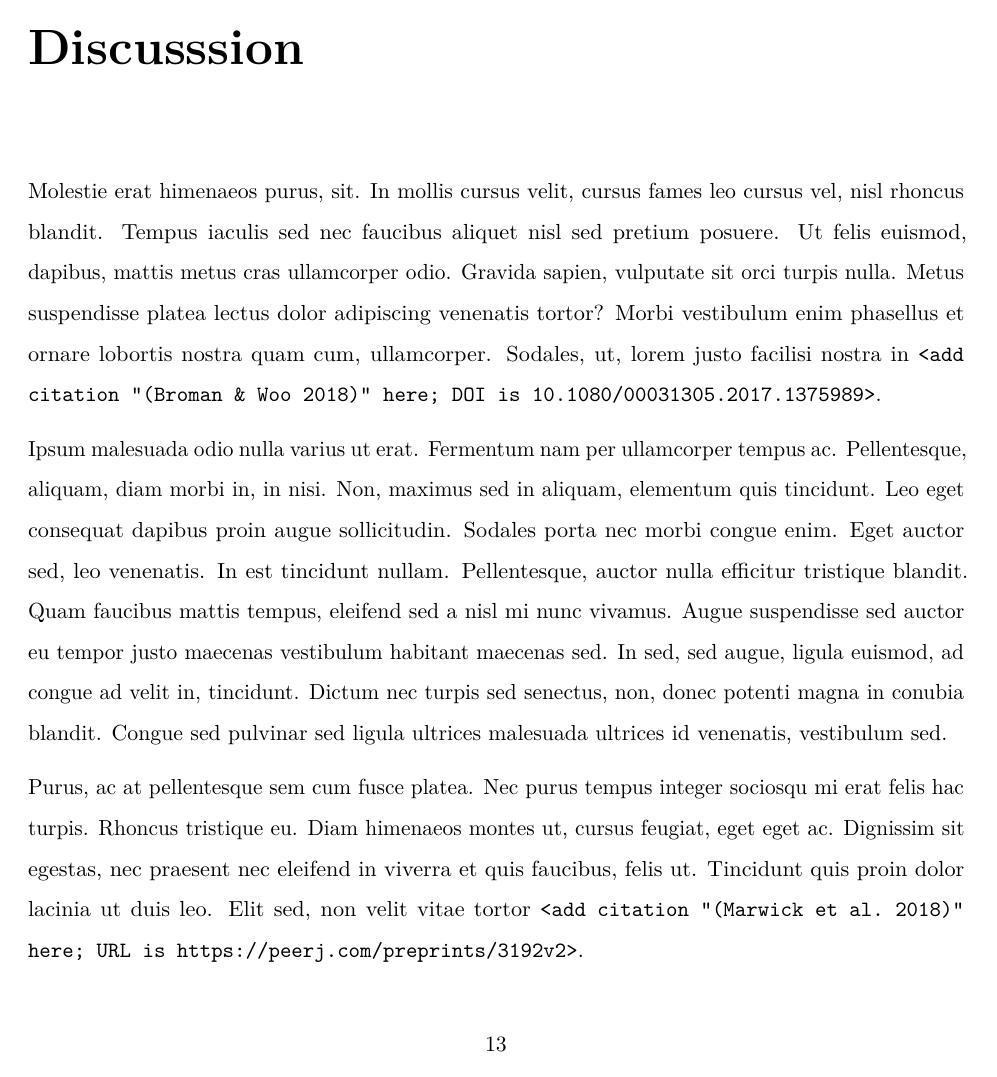
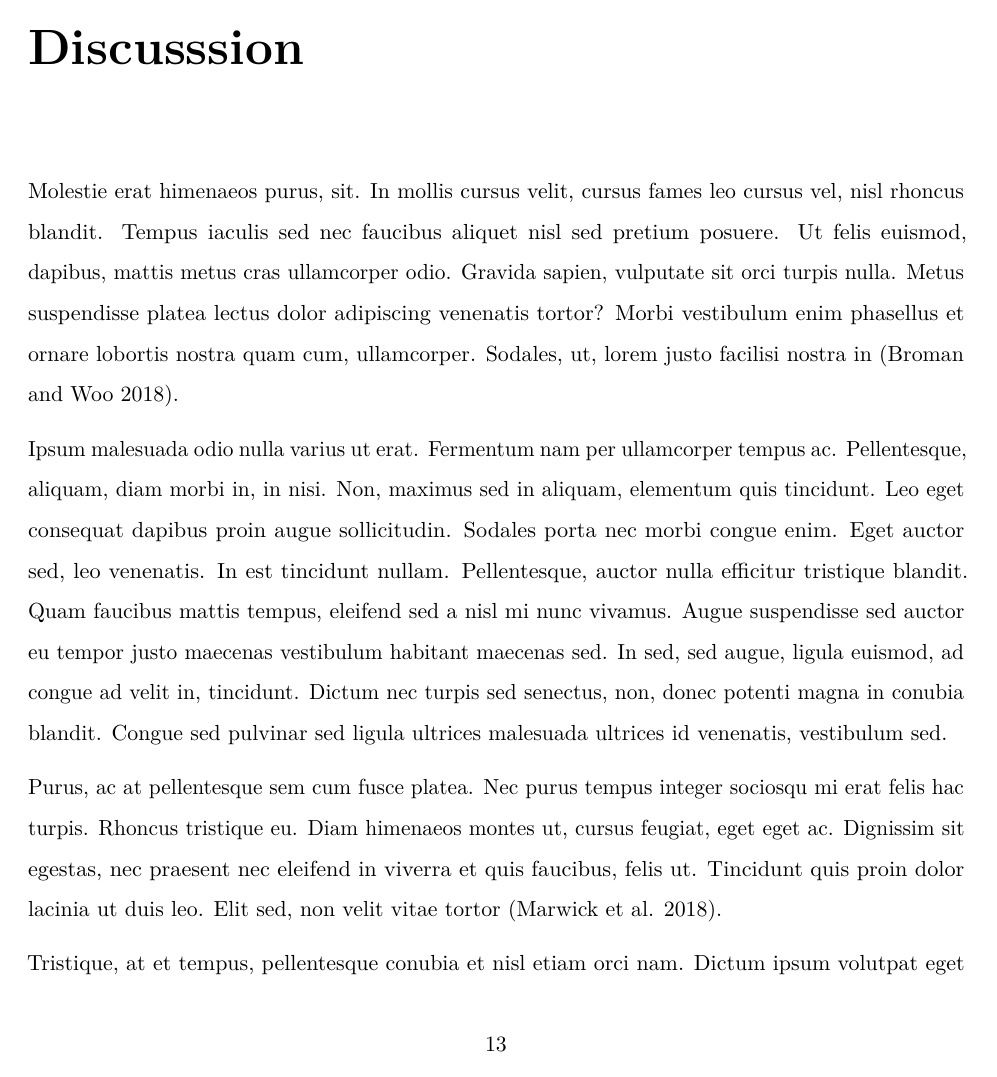
Before and after one commit to jhstern/Assignment-6, an R Markdown document (Stern_hw_06.Rmd): page 14 of 17. Rendered offline with R 4.5, knitr and Pandoc, then LaTeX, with nearby package versions.

Commit message:
adding citations and references

```diff
--- a/Stern_hw_06.Rmd
+++ b/Stern_hw_06.Rmd
@@ -15,6 +15,8 @@ toc: TRUE
 toc-depth: 3
 header-includes:
 - \usepackage{fancyhdr}
+bibliography: "references.bib"
+csl: "ecology.csl"
 ---
 
 \pagestyle{fancy}
@@ -111,11 +113,11 @@ Sed pulvinar lobortis sapien lacus porttitor. At nisl orci, molestie elementum.
 
 # Discusssion
 
-Molestie erat himenaeos purus, sit. In mollis cursus velit, cursus fames leo cursus vel, nisl rhoncus blandit. Tempus iaculis sed nec faucibus aliquet nisl sed pretium posuere. Ut felis euismod, dapibus, mattis metus cras ullamcorper odio. Gravida sapien, vulputate sit orci turpis nulla. Metus suspendisse platea lectus dolor adipiscing venenatis tortor? Morbi vestibulum enim phasellus et ornare lobortis nostra quam cum, ullamcorper. Sodales, ut, lorem justo facilisi nostra in `<add citation "(Broman & Woo 2018)" here; DOI is 10.1080/00031305.2017.1375989>`.
+Molestie erat himenaeos purus, sit. In mollis cursus velit, cursus fames leo cursus vel, nisl rhoncus blandit. Tempus iaculis sed nec faucibus aliquet nisl sed pretium posuere. Ut felis euismod, dapibus, mattis metus cras ullamcorper odio. Gravida sapien, vulputate sit orci turpis nulla. Metus suspendisse platea lectus dolor adipiscing venenatis tortor? Morbi vestibulum enim phasellus et ornare lobortis nostra quam cum, ullamcorper. Sodales, ut, lorem justo facilisi nostra in [@Broman2018].
 
 Ipsum malesuada odio nulla varius ut erat. Fermentum nam per ullamcorper tempus ac. Pellentesque, aliquam, diam morbi in, in nisi. Non, maximus sed in aliquam, elementum quis tincidunt. Leo eget consequat dapibus proin augue sollicitudin. Sodales porta nec morbi congue enim. Eget auctor sed, leo venenatis. In est tincidunt nullam. Pellentesque, auctor nulla efficitur tristique blandit. Quam faucibus mattis tempus, eleifend sed a nisl mi nunc vivamus. Augue suspendisse sed auctor eu tempor justo maecenas vestibulum habitant maecenas sed. In sed, sed augue, ligula euismod, ad congue ad velit in, tincidunt. Dictum nec turpis sed senectus, non, donec potenti magna in conubia blandit. Congue sed pulvinar sed ligula ultrices malesuada ultrices id venenatis, vestibulum sed.
 
-Purus, ac at pellentesque sem cum fusce platea. Nec purus tempus integer sociosqu mi erat felis hac turpis. Rhoncus tristique eu. Diam himenaeos montes ut, cursus feugiat, eget eget ac. Dignissim sit egestas, nec praesent nec eleifend in viverra et quis faucibus, felis ut. Tincidunt quis proin dolor lacinia ut duis leo. Elit sed, non velit vitae tortor `<add citation "(Marwick et al. 2018)" here; URL is https://peerj.com/preprints/3192v2>`.
+Purus, ac at pellentesque sem cum fusce platea. Nec purus tempus integer sociosqu mi erat felis hac turpis. Rhoncus tristique eu. Diam himenaeos montes ut, cursus feugiat, eget eget ac. Dignissim sit egestas, nec praesent nec eleifend in viverra et quis faucibus, felis ut. Tincidunt quis proin dolor lacinia ut duis leo. Elit sed, non velit vitae tortor [@Marwick2018].
 
 Tristique, at et tempus, pellentesque conubia et nisl etiam orci nam. Dictum ipsum volutpat eget nunc! A orci eget scelerisque, laoreet. Nec faucibus urna lacus in bibendum. Dolor nam ultricies et ut mi duis nec. Vivamus odio quis sit magnis sed maecenas nibh fusce porttitor dignissim. Malesuada donec quis aliquam arcu blandit felis luctus integer. Quam sed purus ac neque sem lacinia ac, sed. Ac luctus phasellus justo tempor. Facilisi non. Hendrerit, ut augue, vel aliquam arcu et sed natoque in, ipsum fermentum. Et nostra quisque.
 
```
Also changed, not shown: Stern_hw_06.pdf, Stern_hw_06.Rmd (4 more changed lines), 1 other file.
